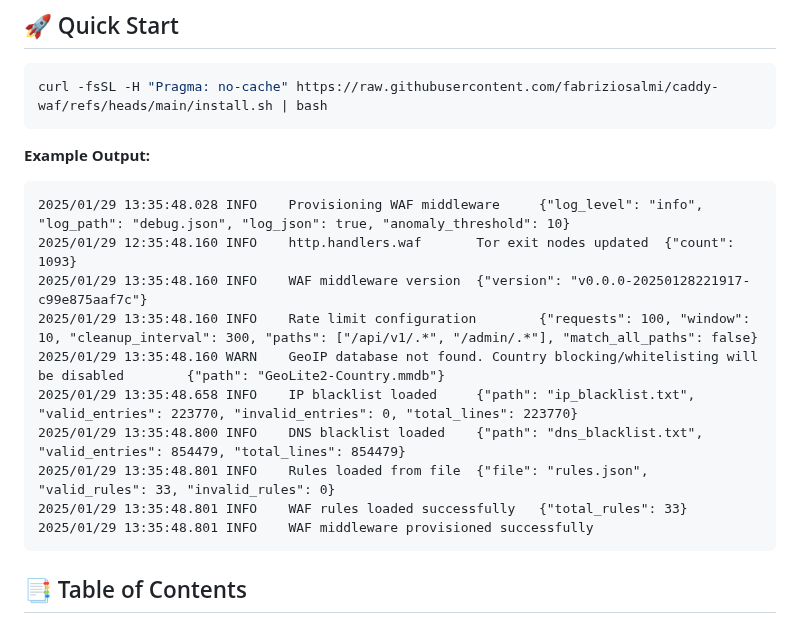
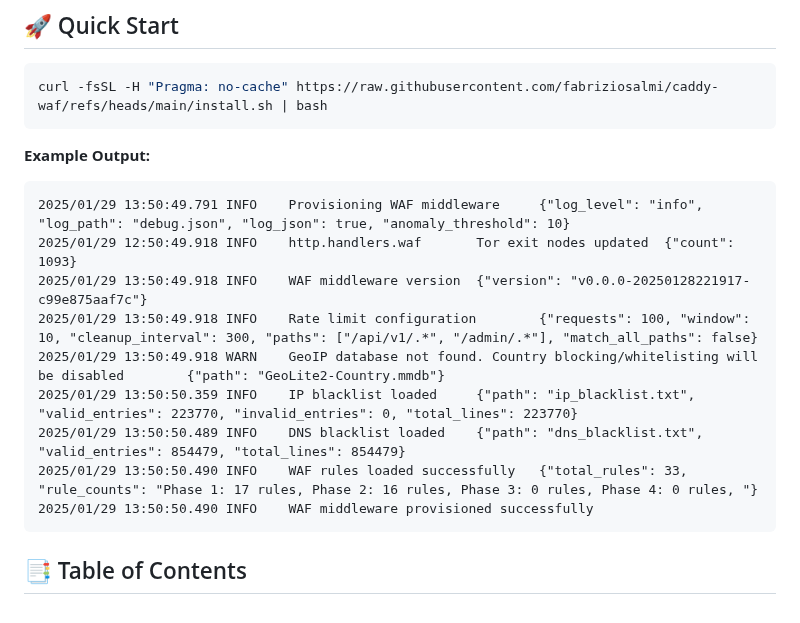
Before and after one commit to limitcool/caddy-waf, a Markdown page: README.md, the part around the change. Rendered like a GitHub page.

````diff
--- a/README.md
+++ b/README.md
@@ -30,16 +30,15 @@ curl -fsSL -H "Pragma: no-cache" https://raw.githubusercontent.com/fabriziosalmi
 **Example Output:**
 
 ```
-2025/01/29 13:35:48.028 INFO    Provisioning WAF middleware     {"log_level": "info", "log_path": "debug.json", "log_json": true, "anomaly_threshold": 10}
-2025/01/29 12:35:48.160 INFO    http.handlers.waf       Tor exit nodes updated  {"count": 1093}
-2025/01/29 13:35:48.160 INFO    WAF middleware version  {"version": "v0.0.0-20250128221917-c99e875aaf7c"}
-2025/01/29 13:35:48.160 INFO    Rate limit configuration        {"requests": 100, "window": 10, "cleanup_interval": 300, "paths": ["/api/v1/.*", "/admin/.*"], "match_all_paths": false}
-2025/01/29 13:35:48.160 WARN    GeoIP database not found. Country blocking/whitelisting will be disabled        {"path": "GeoLite2-Country.mmdb"}
-2025/01/29 13:35:48.658 INFO    IP blacklist loaded     {"path": "ip_blacklist.txt", "valid_entries": 223770, "invalid_entries": 0, "total_lines": 223770}
-2025/01/29 13:35:48.800 INFO    DNS blacklist loaded    {"path": "dns_blacklist.txt", "valid_entries": 854479, "total_lines": 854479}
-2025/01/29 13:35:48.801 INFO    Rules loaded from file  {"file": "rules.json", "valid_rules": 33, "invalid_rules": 0}
-2025/01/29 13:35:48.801 INFO    WAF rules loaded successfully   {"total_rules": 33}
-2025/01/29 13:35:48.801 INFO    WAF middleware provisioned successfully
+2025/01/29 13:50:49.791 INFO    Provisioning WAF middleware     {"log_level": "info", "log_path": "debug.json", "log_json": true, "anomaly_threshold": 10}
+2025/01/29 12:50:49.918 INFO    http.handlers.waf       Tor exit nodes updated  {"count": 1093}
+2025/01/29 13:50:49.918 INFO    WAF middleware version  {"version": "v0.0.0-20250128221917-c99e875aaf7c"}
+2025/01/29 13:50:49.918 INFO    Rate limit configuration        {"requests": 100, "window": 10, "cleanup_interval": 300, "paths": ["/api/v1/.*", "/admin/.*"], "match_all_paths": false}
+2025/01/29 13:50:49.918 WARN    GeoIP database not found. Country blocking/whitelisting will be disabled        {"path": "GeoLite2-Country.mmdb"}
+2025/01/29 13:50:50.359 INFO    IP blacklist loaded     {"path": "ip_blacklist.txt", "valid_entries": 223770, "invalid_entries": 0, "total_lines": 223770}
+2025/01/29 13:50:50.489 INFO    DNS blacklist loaded    {"path": "dns_blacklist.txt", "valid_entries": 854479, "total_lines": 854479}
+2025/01/29 13:50:50.490 INFO    WAF rules loaded successfully   {"total_rules": 33, "rule_counts": "Phase 1: 17 rules, Phase 2: 16 rules, Phase 3: 0 rules, Phase 4: 0 rules, "}
+2025/01/29 13:50:50.490 INFO    WAF middleware provisioned successfully
 ```
 
 ## 📑 Table of Contents
````
